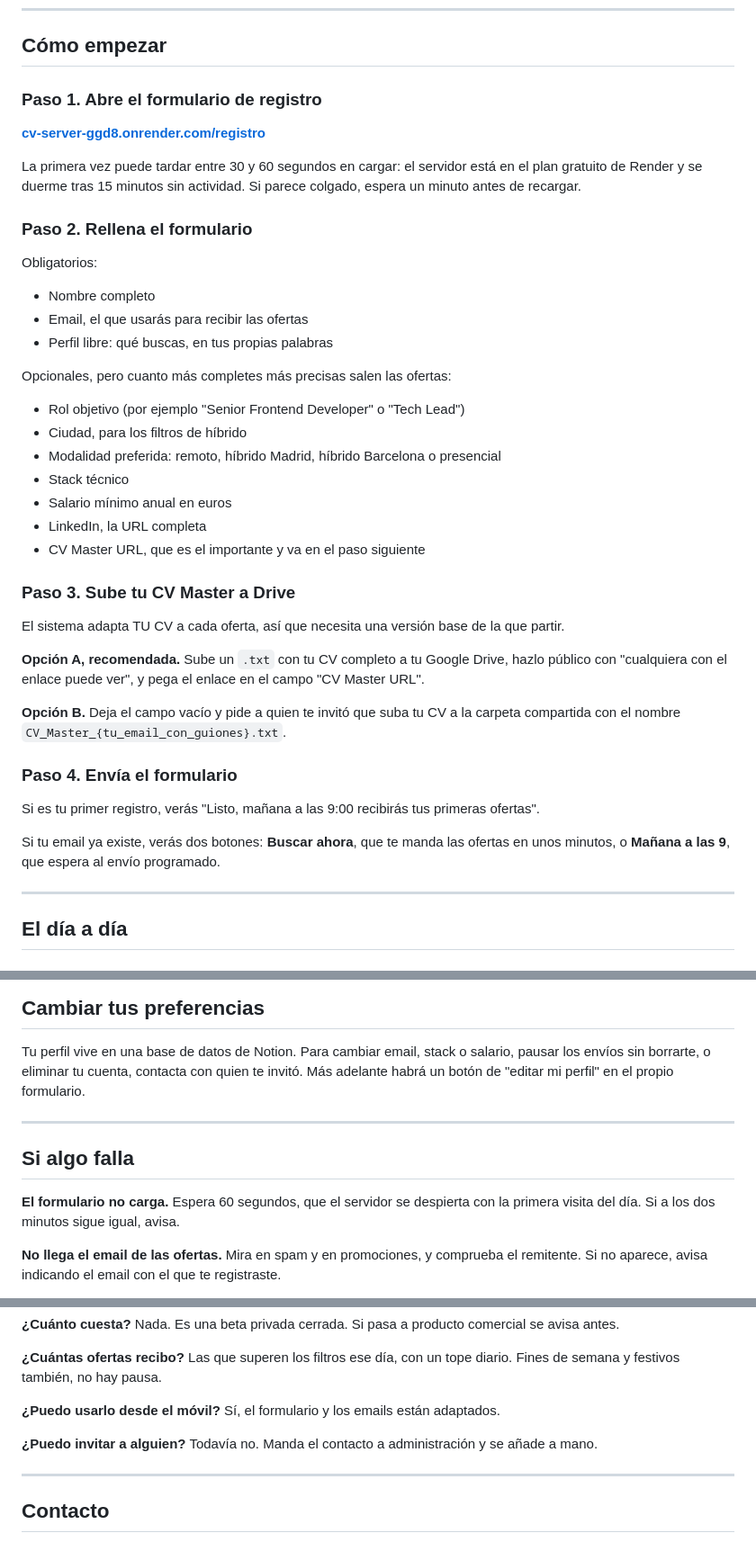
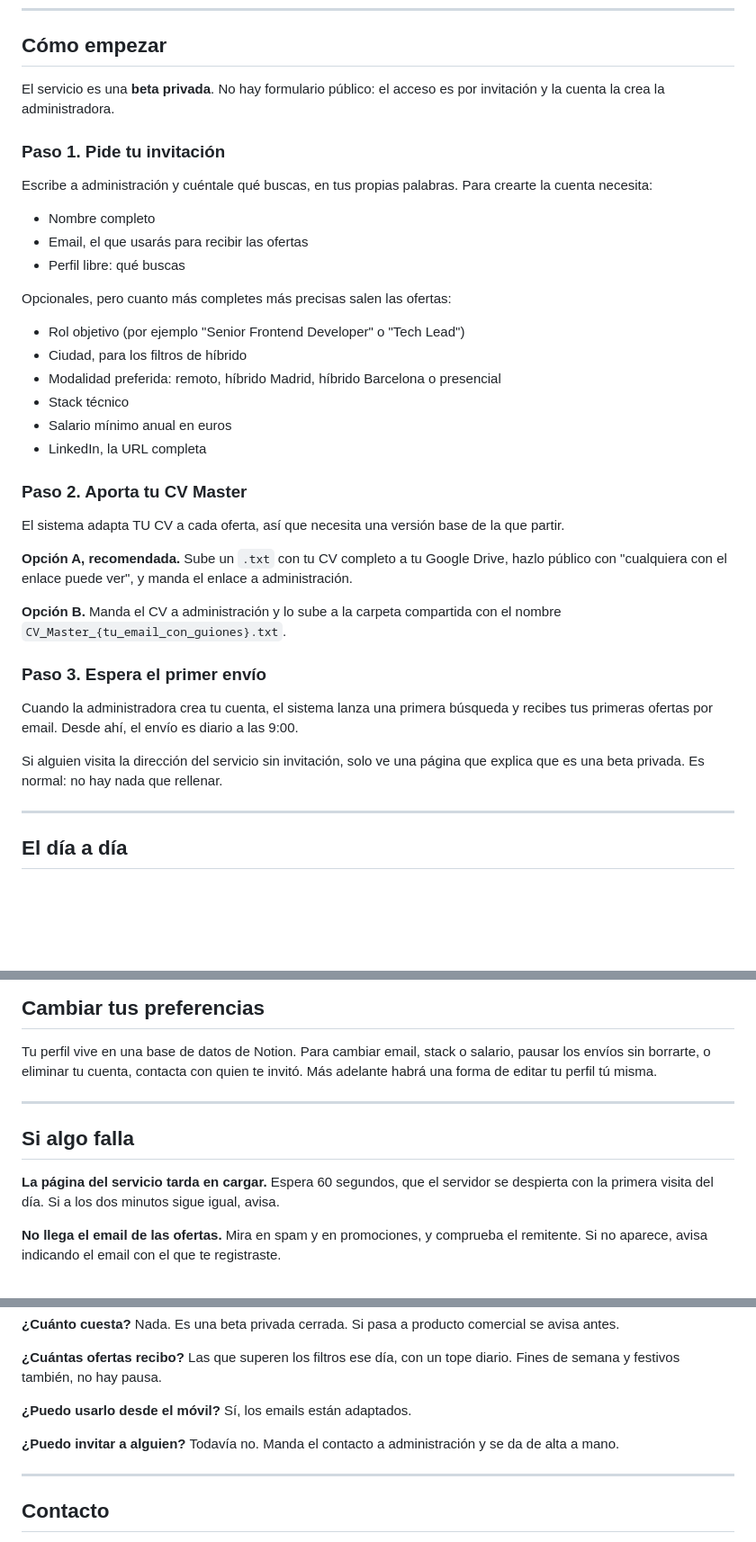
Before and after one commit to cookyourweb/cv-server, a Markdown page: docs/GUIA-DE-USO.md, 3 parts joined by grey strips. Shown at 90% size. Drawn GitHub-style; blank space fills up the shorter version.

Commit message:
docs: guia de uso y onboarding sin el formulario de alta
GUIA-DE-USO: "Como empezar" cuenta ahora el acceso real (beta privada, por
invitacion, cuenta creada por la administradora) y se quita el enlace roto a
/registro y las instrucciones del formulario. Ajustados los avisos de "el
formulario no carga" y "el formulario y los emails".

ONBOARDING-MULTIUSUARIO: el alta es POST /registro hecho por la administradora,
que exige la clave de maquina desde el 7-oct-2026; se anade un curl de ejemplo
con $CLAVE_MAQUINA y un email de ejemplo, y se dice que el formulario de / se
eliminó.

```diff
--- a/docs/GUIA-DE-USO.md
+++ b/docs/GUIA-DE-USO.md
@@ -11,21 +11,17 @@ Si lo que buscas es el detalle técnico, está en el [README](../README.md).
 
 ## Cómo empezar
 
-### Paso 1. Abre el formulario de registro
+El servicio es una **beta privada**. No hay formulario público: el acceso es por
+invitación y la cuenta la crea la administradora.
 
-**[cv-server-ggd8.onrender.com/registro](https://cv-server-ggd8.onrender.com/registro)**
+### Paso 1. Pide tu invitación
 
-La primera vez puede tardar entre 30 y 60 segundos en cargar: el servidor está en el
-plan gratuito de Render y se duerme tras 15 minutos sin actividad. Si parece colgado,
-espera un minuto antes de recargar.
-
-### Paso 2. Rellena el formulario
-
-Obligatorios:
+Escribe a administración y cuéntale qué buscas, en tus propias palabras. Para crearte la
+cuenta necesita:
 
 - Nombre completo
 - Email, el que usarás para recibir las ofertas
-- Perfil libre: qué buscas, en tus propias palabras
+- Perfil libre: qué buscas
 
 Opcionales, pero cuanto más completes más precisas salen las ofertas:
 
@@ -35,25 +31,24 @@ Opcionales, pero cuanto más completes más precisas salen las ofertas:
 - Stack técnico
 - Salario mínimo anual en euros
 - LinkedIn, la URL completa
-- CV Master URL, que es el importante y va en el paso siguiente
 
-### Paso 3. Sube tu CV Master a Drive
+### Paso 2. Aporta tu CV Master
 
 El sistema adapta TU CV a cada oferta, así que necesita una versión base de la que partir.
 
 **Opción A, recomendada.** Sube un `.txt` con tu CV completo a tu Google Drive, hazlo
-público con "cualquiera con el enlace puede ver", y pega el enlace en el campo
-"CV Master URL".
+público con "cualquiera con el enlace puede ver", y manda el enlace a administración.
 
-**Opción B.** Deja el campo vacío y pide a quien te invitó que suba tu CV a la carpeta
-compartida con el nombre `CV_Master_{tu_email_con_guiones}.txt`.
+**Opción B.** Manda el CV a administración y lo sube a la carpeta compartida con el
+nombre `CV_Master_{tu_email_con_guiones}.txt`.
 
-### Paso 4. Envía el formulario
+### Paso 3. Espera el primer envío
 
-Si es tu primer registro, verás "Listo, mañana a las 9:00 recibirás tus primeras ofertas".
+Cuando la administradora crea tu cuenta, el sistema lanza una primera búsqueda y recibes
+tus primeras ofertas por email. Desde ahí, el envío es diario a las 9:00.
 
-Si tu email ya existe, verás dos botones: **Buscar ahora**, que te manda las ofertas en
-unos minutos, o **Mañana a las 9**, que espera al envío programado.
+Si alguien visita la dirección del servicio sin invitación, solo ve una página que explica
+que es una beta privada. Es normal: no hay nada que rellenar.
 
 ---
 
@@ -85,14 +80,14 @@ a la empresa por su cuenta**: solo te lo deja preparado.
 
 Tu perfil vive en una base de datos de Notion. Para cambiar email, stack o salario,
 pausar los envíos sin borrarte, o eliminar tu cuenta, contacta con quien te invitó.
-Más adelante habrá un botón de "editar mi perfil" en el propio formulario.
+Más adelante habrá una forma de editar tu perfil tú misma.
 
 ---
 
 ## Si algo falla
 
-**El formulario no carga.** Espera 60 segundos, que el servidor se despierta con la
-primera visita del día. Si a los dos minutos sigue igual, avisa.
+**La página del servicio tarda en cargar.** Espera 60 segundos, que el servidor se despierta
+con la primera visita del día. Si a los dos minutos sigue igual, avisa.
 
 **No llega el email de las ofertas.** Mira en spam y en promociones, y comprueba el
 remitente. Si no aparece, avisa indicando el email con el que te registraste.
@@ -142,10 +137,10 @@ Las que superen los filtros ese día, con un tope diario. Fines de semana y fest
 también, no hay pausa.
 
 **¿Puedo usarlo desde el móvil?**
-Sí, el formulario y los emails están adaptados.
+Sí, los emails están adaptados.
 
 **¿Puedo invitar a alguien?**
-Todavía no. Manda el contacto a administración y se añade a mano.
+Todavía no. Manda el contacto a administración y se da de alta a mano.
 
 ---
 
```
Also changed, not shown: docs/ONBOARDING-MULTIUSUARIO.md (+16 -2 lines).
